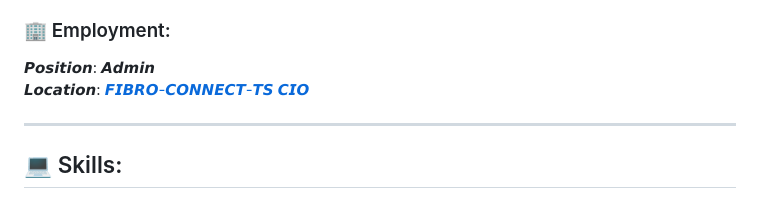
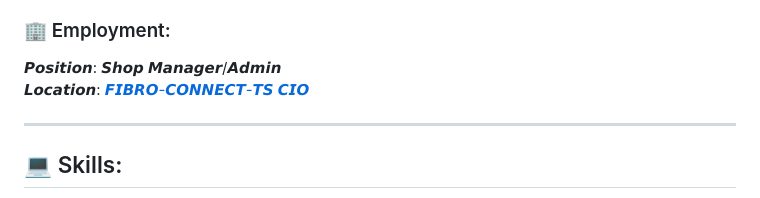
Before and after one commit to JordanPicton/JordanPicton, a Markdown page: README.md, the part around the change. GitHub-like rendering.

Commit message:
Changed job position

```diff
--- a/README.md
+++ b/README.md
@@ -18,7 +18,7 @@
 𝙃𝙚𝙮, 𝙄'𝙢 𝙅𝙤𝙧𝙙𝙖𝙣 𝙖𝙣 𝙖𝙨𝙥𝙞𝙧𝙞𝙣𝙜 𝙒𝙚𝙗 𝙖𝙣𝙙 𝙎𝙤𝙛𝙩𝙬𝙖𝙧𝙚 𝘿𝙚𝙫𝙚𝙡𝙤𝙥𝙢𝙚𝙣𝙩 𝙨𝙩𝙪𝙙𝙚𝙣𝙩, 𝙄'𝙢 𝙘𝙪𝙧𝙧𝙚𝙣𝙩𝙡𝙮 𝙡𝙚𝙖𝙧𝙣𝙞𝙣𝙜 <a href="https://www.udemy.com/course/the-web-developer-bootcamp/?couponCode=ST14MT32124">𝙒𝙚𝙗 𝘿𝙚𝙫𝙚𝙡𝙤𝙥𝙢𝙚𝙣𝙩</a> 𝙫𝙞𝙖 𝙖 <a href="https://www.udemy.com">𝙐𝙙𝙚𝙢𝙮</a> 𝙘𝙤𝙪𝙧𝙨𝙚 𝙛𝙧𝙤𝙢 <a href="https://www.udemy.com/user/coltsteele/">𝘾𝙤𝙡𝙩 𝙎𝙩𝙚𝙚𝙡𝙚</a>, 𝙬𝙝𝙞𝙡𝙨𝙩 𝙖𝙡𝙨𝙤 𝙨𝙚𝙡𝙛-𝙡𝙚𝙖𝙧𝙣𝙞𝙣𝙜 𝙞𝙣 𝙤𝙩𝙝𝙚𝙧 𝙬𝙖𝙮𝙨.
 
 ### :office: Employment:
-𝙋𝙤𝙨𝙞𝙩𝙞𝙤𝙣: 𝘼𝙙𝙢𝙞𝙣
+𝙋𝙤𝙨𝙞𝙩𝙞𝙤𝙣: 𝙎𝙝𝙤𝙥 𝙈𝙖𝙣𝙖𝙜𝙚𝙧/𝘼𝙙𝙢𝙞𝙣
 <br />
 𝙇𝙤𝙘𝙖𝙩𝙞𝙤𝙣: <a href="https://fibroconnect.co.uk">𝙁𝙄𝘽𝙍𝙊-𝘾𝙊𝙉𝙉𝙀𝘾𝙏-𝙏𝙎 𝘾𝙄𝙊</a>
 <hr />
```
